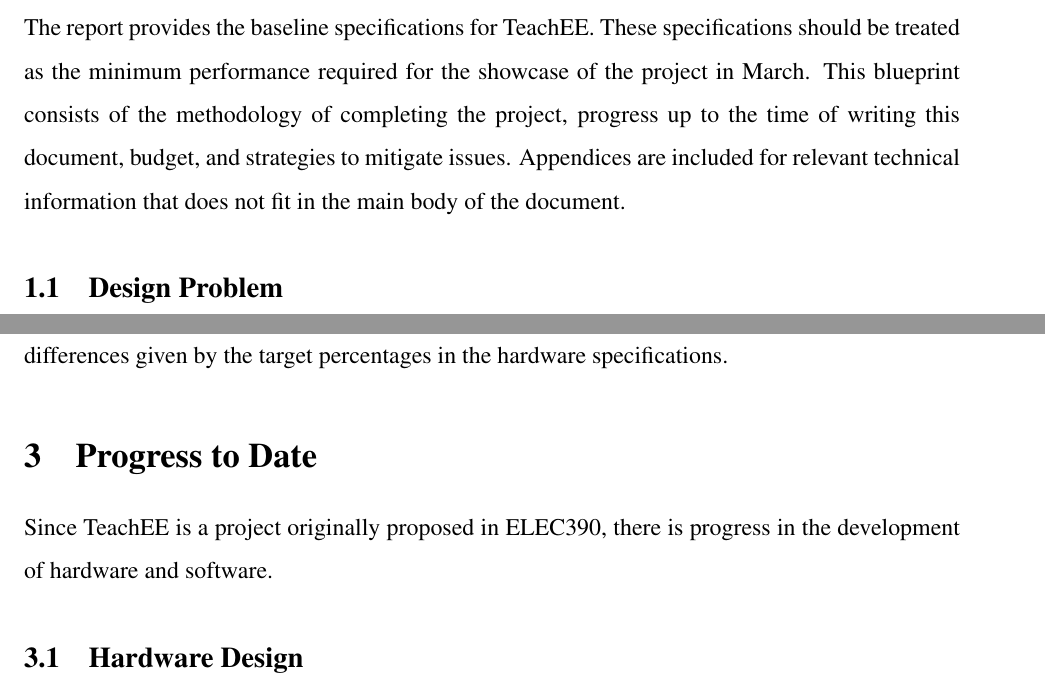
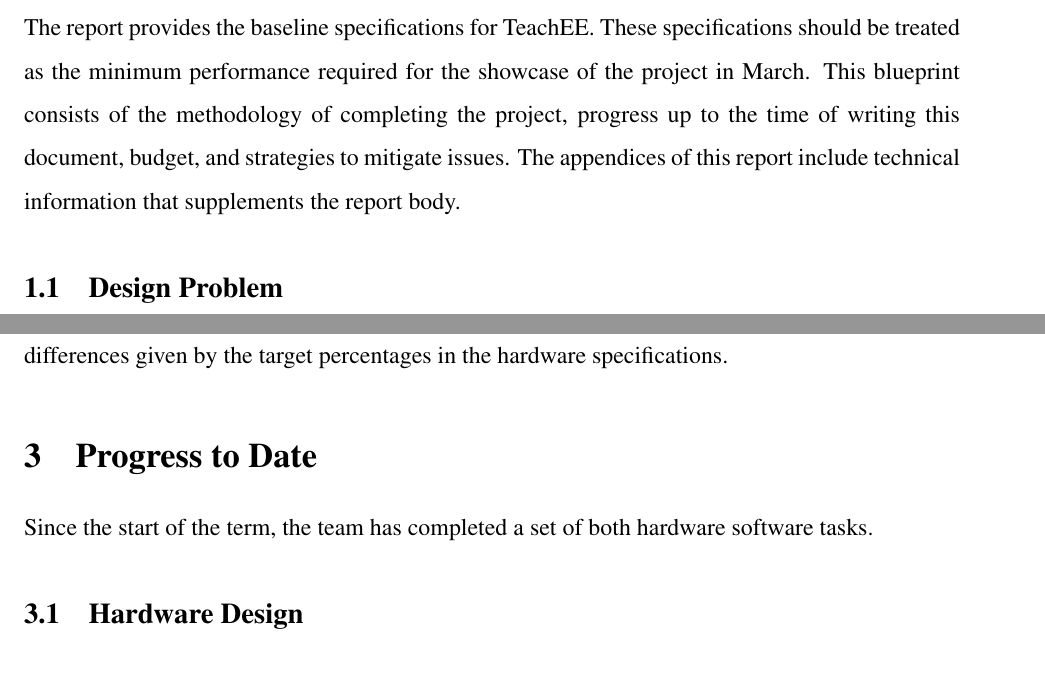
Before and after one commit to teachee-capstone/teachee, a LaTeX document (reports/blueprint/report.tex): two parts of pages 4 and 7 of 12, joined at a grey line, cut so that both start at the same text. Compiled offline with pdfLaTeX.

Commit message:
fix Eric's comments

```diff
--- a/reports/blueprint/report.tex
+++ b/reports/blueprint/report.tex
@@ -55,13 +55,14 @@
 \setstretch{1.5}
 \section{Introduction} \label{sec:intro} % Ethan
 This blueprint outlines Group 18's capstone project TeachEE, which was
-originally proposed in ELEC390 \cite{prop_390}. This report is intended for the ELEC 498 instructors
-and Group 18's supervisors. The report provides the baseline specifications for
-TeachEE. These specifications should be treated as the minimum performance
-required for the showcase of the project in March. This blueprint consists of the methodology of completing the project, progress up to the time of writing this document,
-budget, and strategies to mitigate issues. Appendices are
-included for relevant technical information that does not fit in the main body
-of the document.
+originally proposed in ELEC390 \cite{prop_390}. This report is intended for the
+ELEC 498 instructors and Group 18's supervisors. The report provides the
+baseline specifications for TeachEE. These specifications should be treated as
+the minimum performance required for the showcase of the project in March. This
+blueprint consists of the methodology of completing the project, progress up to
+the time of writing this document, budget, and strategies to mitigate issues.
+The appendices of this report include technical information that supplements the
+report body.
 
 % NOTE: what I had before: (came after remote delivered eng labs)
 % At a design level, the device will require
@@ -199,9 +200,8 @@
 given by the target percentages in the hardware specifications.
 
 \section{Progress to Date} % Ethan / Tim for HW/SW respectively
-Since TeachEE is a project originally proposed in ELEC390, there is progress in
-the development of hardware and software.
-
+Since the start of the term, the team has completed a set of both hardware
+software tasks.
 % Explain that there has been a completed hardware design.
 % include schematics, layout and BOM in Appendices
 
```
